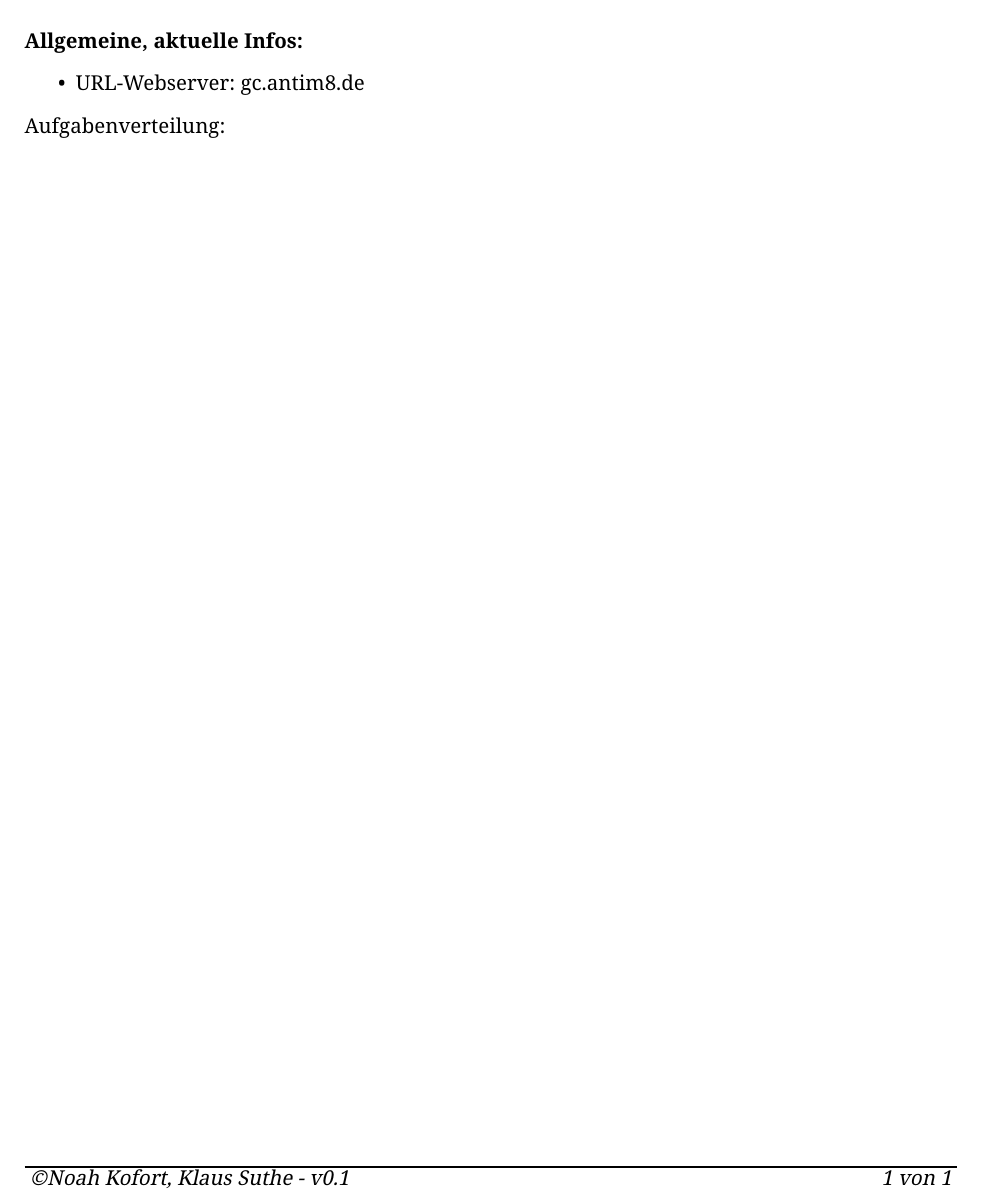
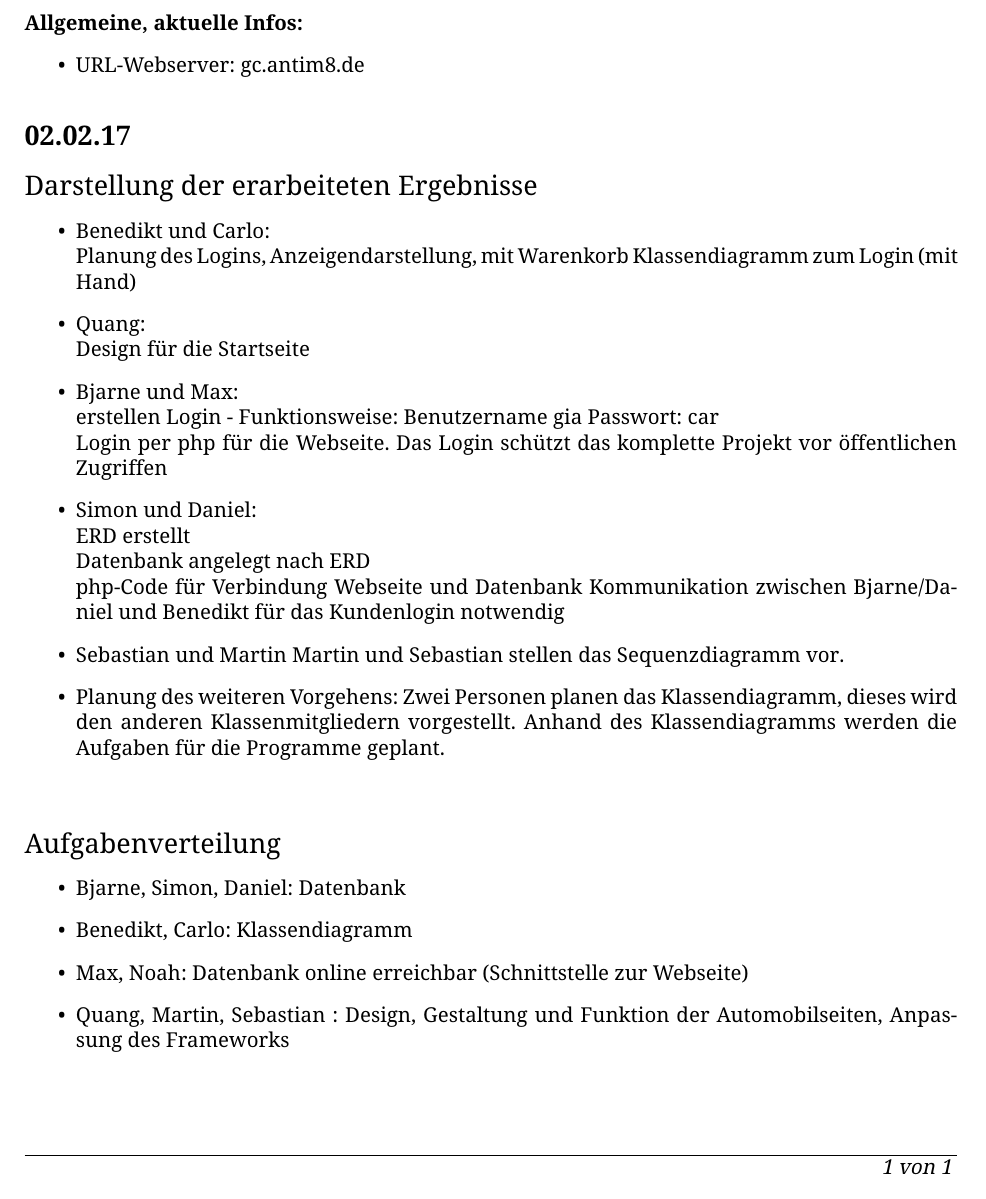
Before and after one commit to Mcs1King/GIA-Car, a LaTeX book (Dokumentation/Protokolle/protokoll-GIA-Car.tex): part of the page, cut so that both start at the same text. Compiled offline with pdfLaTeX; a LaTeX package or settings file that is missing is left out; an older LaTeX class or package is replaced by its successor.

Commit message:
Protokoll ergänzt

```diff
--- a/Dokumentation/Protokolle/protokoll-GIA-Car.tex
+++ b/Dokumentation/Protokolle/protokoll-GIA-Car.tex
@@ -1,4 +1,4 @@
-\documentclass[11pt,a4paper]{scrbook}
+\documentclass[11pt,a4paper]{book}
 \usepackage[utf8]{inputenc}
 \usepackage{amsmath}
 \usepackage{amsfonts}
@@ -25,7 +25,7 @@
 
 
 \pagestyle{scrheadings}
-\ifoot{\ \copyright Noah Kofort, Klaus Suthe - v0.1} \setfootsepline{1pt}\ofoot{ \thepage \  von \pageref{LastPage}\ }
+\ifoot{\ } \setfootsepline{1pt}\ofoot{ \thepage \  von \pageref{LastPage}\ }
 
 \headsep=4.5cm
 \footskip=0.5cm
@@ -51,10 +51,37 @@
 \begin{itemize}
 \item URL-Webserver: gc.antim8.de
 \end{itemize}
-Aufgabenverteilung:
+\section*{02.02.17}
+\Large{Darstellung der erarbeiteten Ergebnisse}
+\normalsize
+\begin{itemize}
+\item Benedikt und Carlo: \\
+Planung des Logins, Anzeigendarstellung, mit Warenkorb
+Klassendiagramm zum Login (mit Hand)
+\item Quang: \\
+Design für die Startseite
+\item Bjarne und Max: \\
+erstellen Login - Funktionsweise: Benutzername gia  Passwort:  car\\
+Login per php für die Webseite. Das Login schützt das komplette Projekt vor öffentlichen Zugriffen
+\item Simon und Daniel: \\
+ERD erstellt\\
+Datenbank angelegt nach ERD \\
+php-Code für Verbindung Webseite und Datenbank
+Kommunikation zwischen Bjarne/Daniel und Benedikt für das Kundenlogin notwendig
+\item Sebastian und Martin
+Martin und Sebastian stellen das Sequenzdiagramm vor.
+\item Planung des weiteren Vorgehens:
+Zwei Personen planen das Klassendiagramm, dieses wird den anderen Klassenmitgliedern vorgestellt. Anhand des Klassendiagramms werden die Aufgaben für die Programme geplant.
+\end{itemize}
+\vspace*{1cm}
+\Large{Aufgabenverteilung}
+\normalsize
+\begin{itemize}
+\item Bjarne, Simon, Daniel: Datenbank
+\item Benedikt, Carlo: Klassendiagramm
+\item Max, Noah: Datenbank online erreichbar (Schnittstelle zur Webseite)
+\item Quang, Martin, Sebastian : Design, Gestaltung und Funktion der Automobilseiten, Anpassung des Frameworks
 
-
-
-
+\end{itemize}
 
 \end{document}
```
Also changed, not shown: Dokumentation/Protokolle/protokoll-GIA-Car.pdf.
